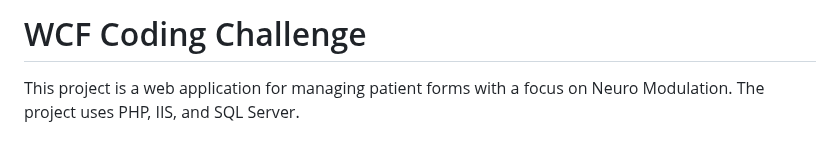
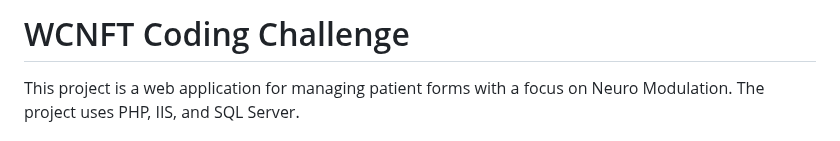
Before and after one commit to Haripriya-chalil/WCNFT-CodingChallenge, a Markdown page: README.md, the part around the change. Drawn GitHub-style.

```diff
--- a/README.md
+++ b/README.md
@@ -1,5 +1,5 @@
 
-# WCF Coding Challenge
+# WCNFT Coding Challenge
 
 This project is a web application for managing patient forms with a focus on Neuro Modulation. The project uses PHP, IIS, and SQL Server.
 
```
